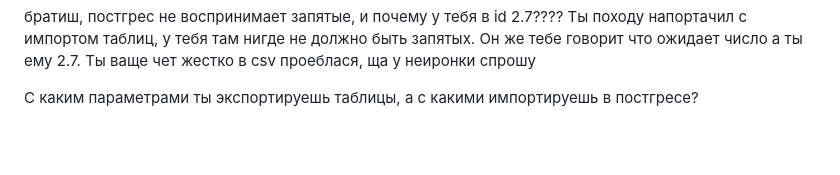
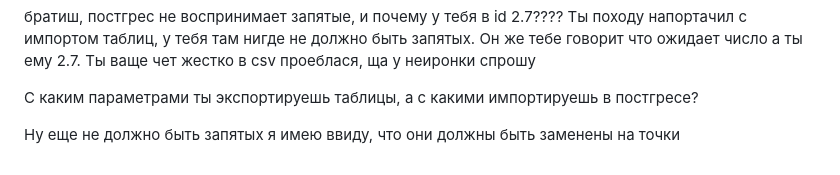
Before and after one commit to Kepupa/moodle-backend, a Markdown page: README.md, the part around the change. Drawn GitHub-style; blank space fills up the shorter version.

```diff
--- a/README.md
+++ b/README.md
@@ -396,3 +396,5 @@ CONTEXT: COPY product_workshops, line 2, column product_id: "20,8,2.7"
 братиш, постгрес не воспринимает запятые, и почему у тебя в id 2.7???? Ты походу напортачил с импортом таблиц, у тебя там нигде не должно быть запятых. Он же тебе говорит что ожидает число а ты ему 2.7. Ты ваще чет жестко в csv проеблася, ща у неиронки спрошу
 
 С каким параметрами ты экспортируешь таблицы, а с какими импортируешь в постгресе?
+
+Ну еще не должно быть запятых я имею ввиду, что они должны быть заменены на точки
```
